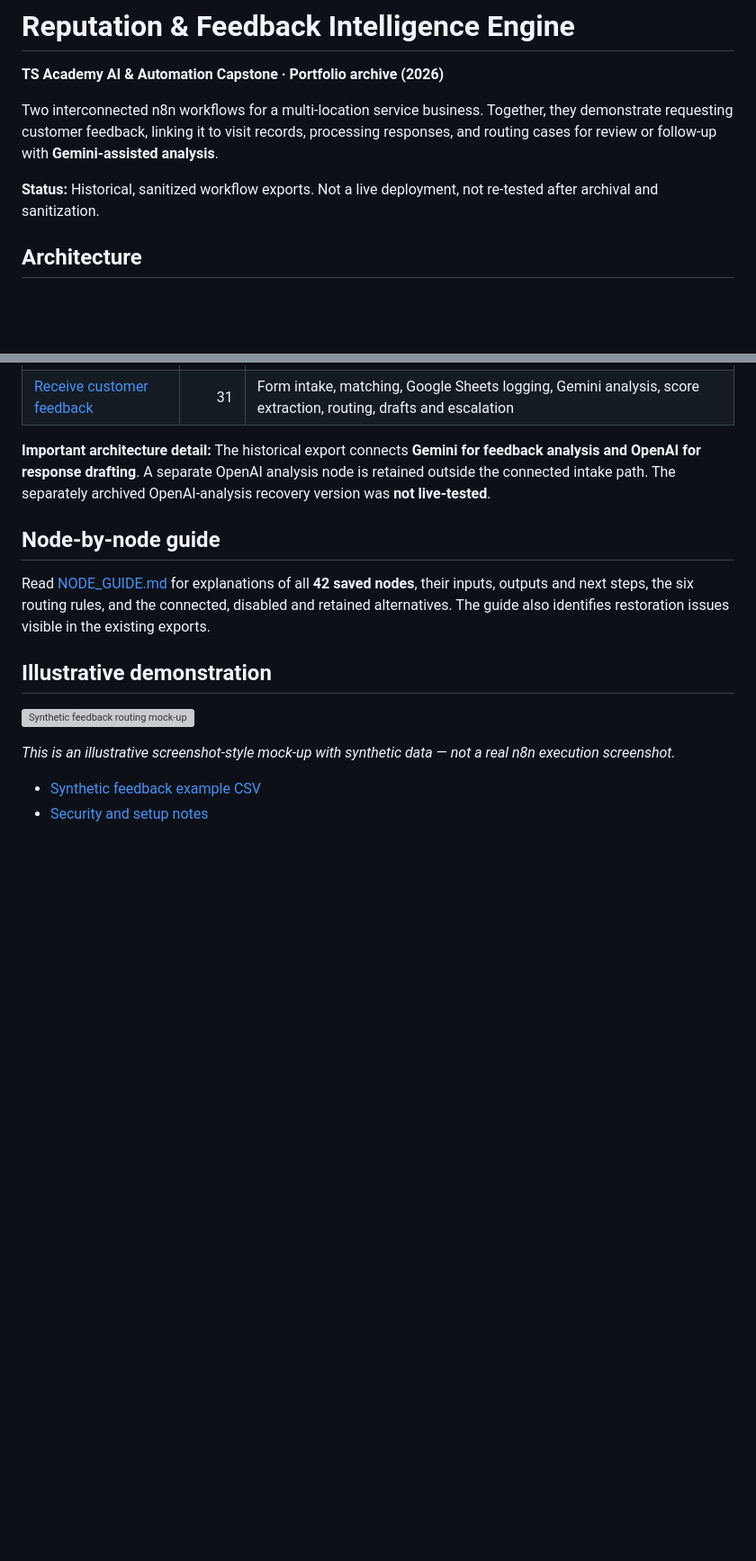
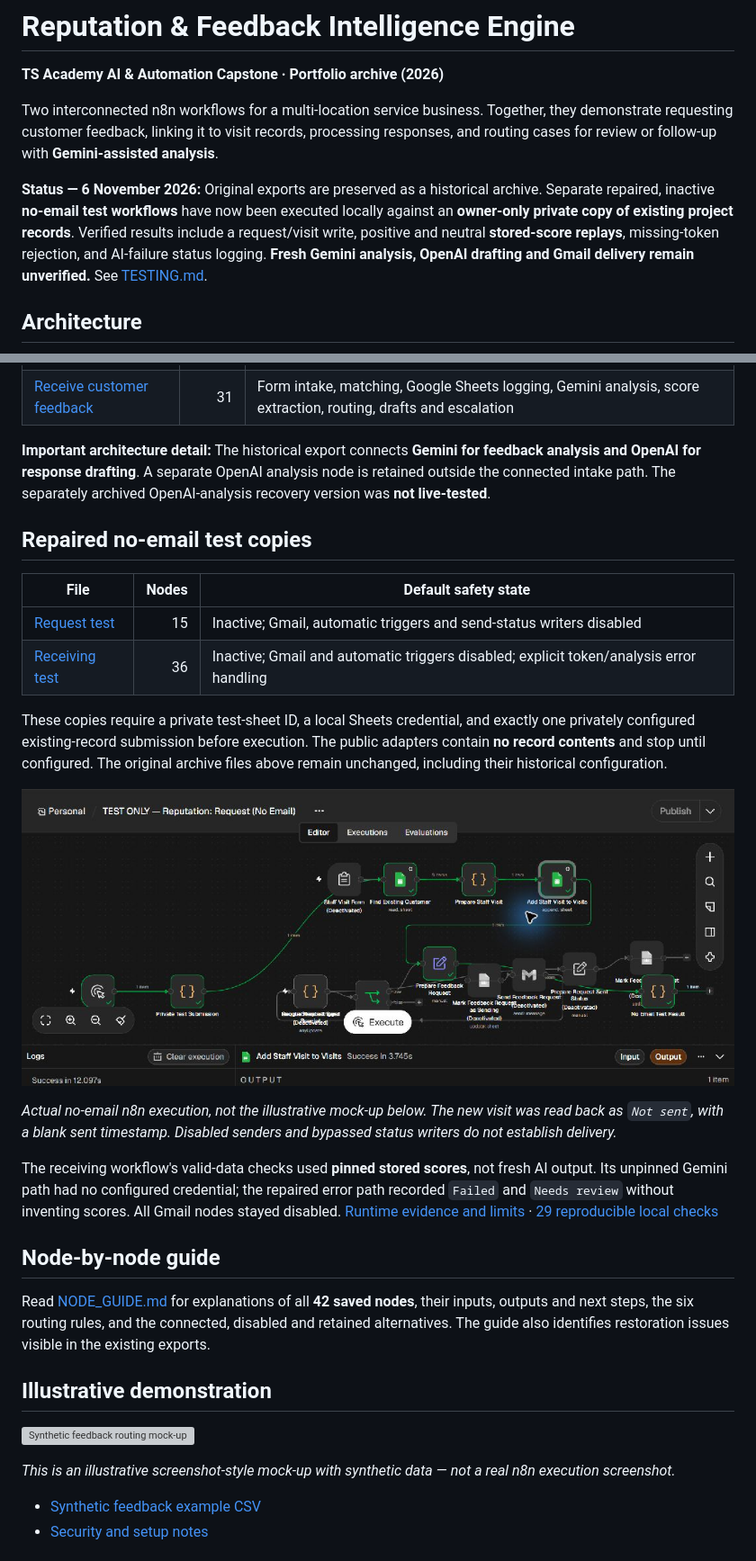
Before and after one commit to jasperosas/reputation-feedback-intelligence-engine, a Markdown page: README.md, 2 parts joined by grey strips. Shown at 90% size. GitHub-like rendering; pictures changed too: assets/restoration-request-success.png (added); blank space fills up the shorter version; grey boxes are pictures that could not be loaded.

Commit message:
Restore inactive no-email test copies and document verified execution evidence

```diff
--- a/README.md
+++ b/README.md
@@ -4,7 +4,7 @@
 
 Two interconnected n8n workflows for a multi-location service business. Together, they demonstrate requesting customer feedback, linking it to visit records, processing responses, and routing cases for review or follow-up with **Gemini-assisted analysis**.
 
-**Status:** Historical, sanitized workflow exports. Not a live deployment, not re-tested after archival and sanitization.
+**Status — 6 November 2026:** Original exports are preserved as a historical archive. Separate repaired, inactive **no-email test workflows** have now been executed locally against an **owner-only private copy of existing project records**. Verified results include a request/visit write, positive and neutral **stored-score replays**, missing-token rejection, and AI-failure status logging. **Fresh Gemini analysis, OpenAI drafting and Gmail delivery remain unverified.** See [TESTING.md](TESTING.md).
 
 ## Architecture
 
@@ -38,6 +38,21 @@ The diagram simplifies the flow for readability; refer to the JSON exports for t
 
 **Important architecture detail:** The historical export connects **Gemini for feedback analysis and OpenAI for response drafting**. A separate OpenAI analysis node is retained outside the connected intake path. The separately archived OpenAI-analysis recovery version was **not live-tested**.
 
+## Repaired no-email test copies
+
+| File | Nodes | Default safety state |
+| --- | ---: | --- |
+| [Request test](workflows/test-send-feedback-request.json) | 15 | Inactive; Gmail, automatic triggers and send-status writers disabled |
+| [Receiving test](workflows/test-receive-customer-feedback.json) | 36 | Inactive; Gmail and automatic triggers disabled; explicit token/analysis error handling |
+
+These copies require a private test-sheet ID, a local Sheets credential, and exactly one privately configured existing-record submission before execution. The public adapters contain **no record contents** and stop until configured. The original archive files above remain unchanged, including their historical configuration.
+
+![Redacted actual request-test execution](assets/restoration-request-success.png)
+
+*Actual no-email n8n execution, not the illustrative mock-up below. The new visit was read back as `Not sent`, with a blank sent timestamp. Disabled senders and bypassed status writers do not establish delivery.*
+
+The receiving workflow's valid-data checks used **pinned stored scores**, not fresh AI output. Its unpinned Gemini path had no configured credential; the repaired error path recorded `Failed` and `Needs review` without inventing scores. All Gmail nodes stayed disabled. [Runtime evidence and limits](TESTING.md) · [29 reproducible local checks](test-results/local-checks.json)
+
 ## Node-by-node guide
 
 Read [NODE_GUIDE.md](NODE_GUIDE.md) for explanations of all **42 saved nodes**, their inputs, outputs and next steps, the six routing rules, and the connected, disabled and retained alternatives. The guide also identifies restoration issues visible in the existing exports.
```
Also changed, not shown: other parts of README.md (+15 -8 lines), NODE_GUIDE.md (+9 -1 lines), TESTING.md (added, +65 -0 lines), assets/restoration-missing-token.png (added), assets/restoration-neutral-replay.png (added), assets/restoration-positive-replay.png (added), assets/restoration-receive-error.png (added), 5 other files.
